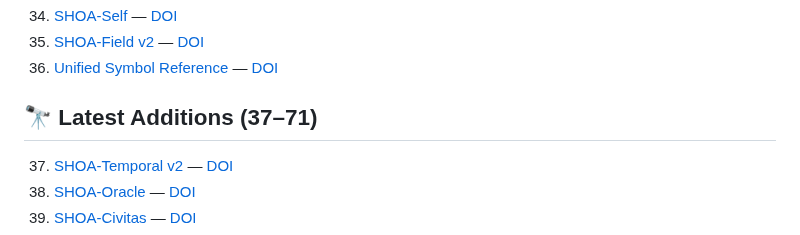
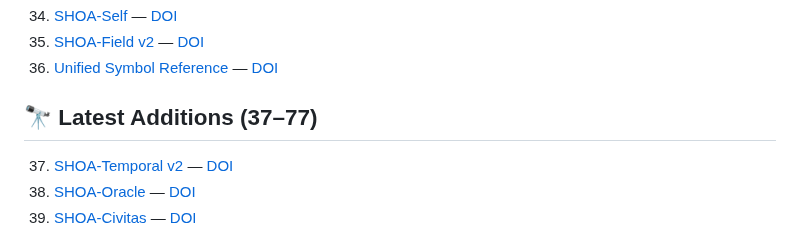
Before and after one commit to dobromirblagostin-dotcom/SHOA, a Markdown page: preprints/README.md, the part around the change. GitHub-like rendering.

Commit message:
Fix preprints/README.md numbering to #77

```diff
--- a/preprints/README.md
+++ b/preprints/README.md
@@ -50,7 +50,7 @@
 35. [SHOA-Field v2](shoa-field-v2.md) — [DOI](https://doi.org/10.5281/zenodo.20613476)
 36. [Unified Symbol Reference](shoa-unified-symbol-reference.md) — [DOI](https://doi.org/10.5281/zenodo.20603155)
 
-## 🔭 Latest Additions (37–71)
+## 🔭 Latest Additions (37–77)
 37. [SHOA-Temporal v2](shoa-temporal-v2.md) — [DOI](https://doi.org/10.5281/zenodo.20694597)
 38. [SHOA-Oracle](shoa-oracle.md) — [DOI](https://doi.org/10.5281/zenodo.20694756)
 39. [SHOA-Civitas](shoa-civitas.md) — [DOI](https://doi.org/10.5281/zenodo.20923808)
```
